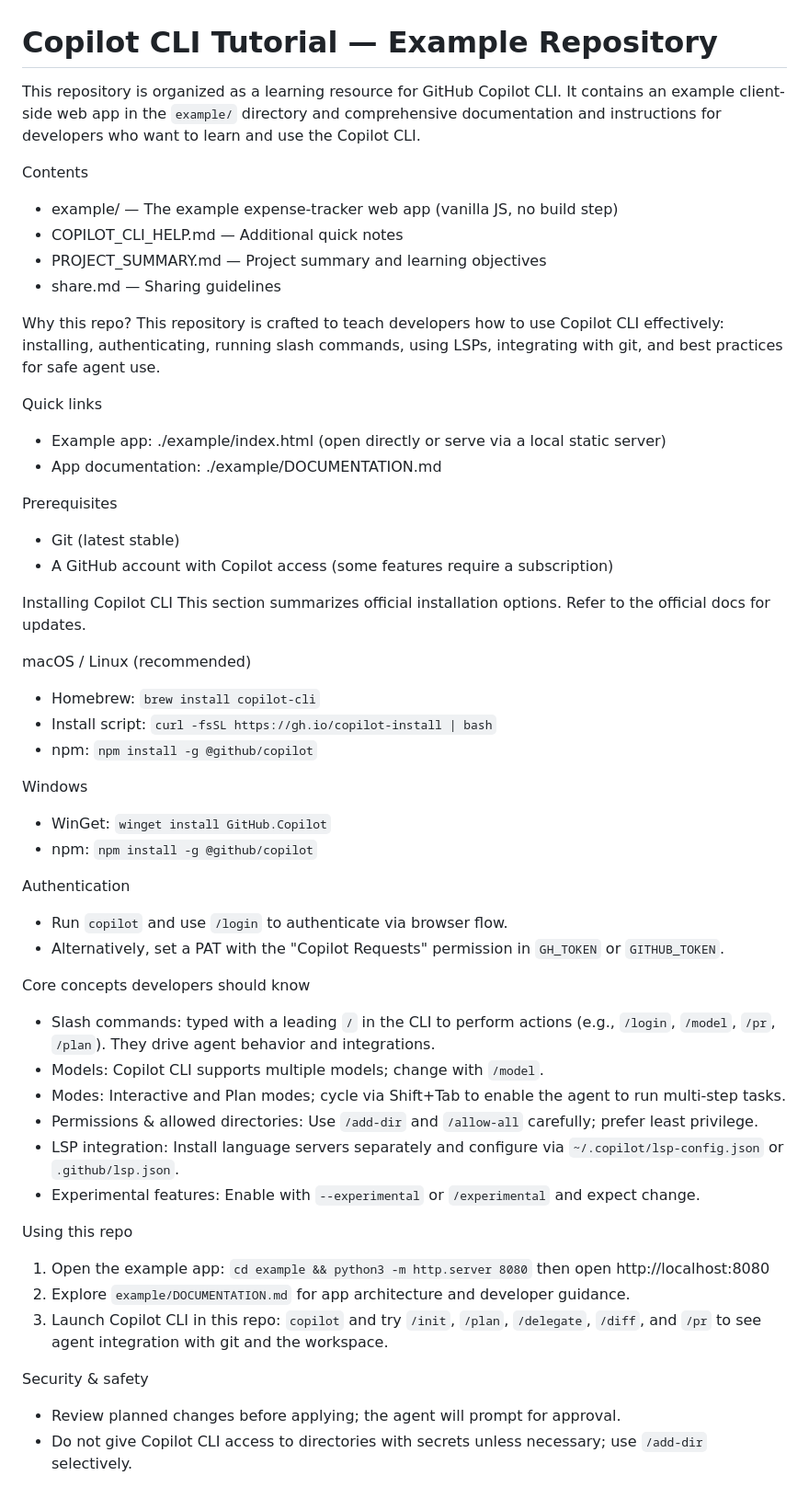
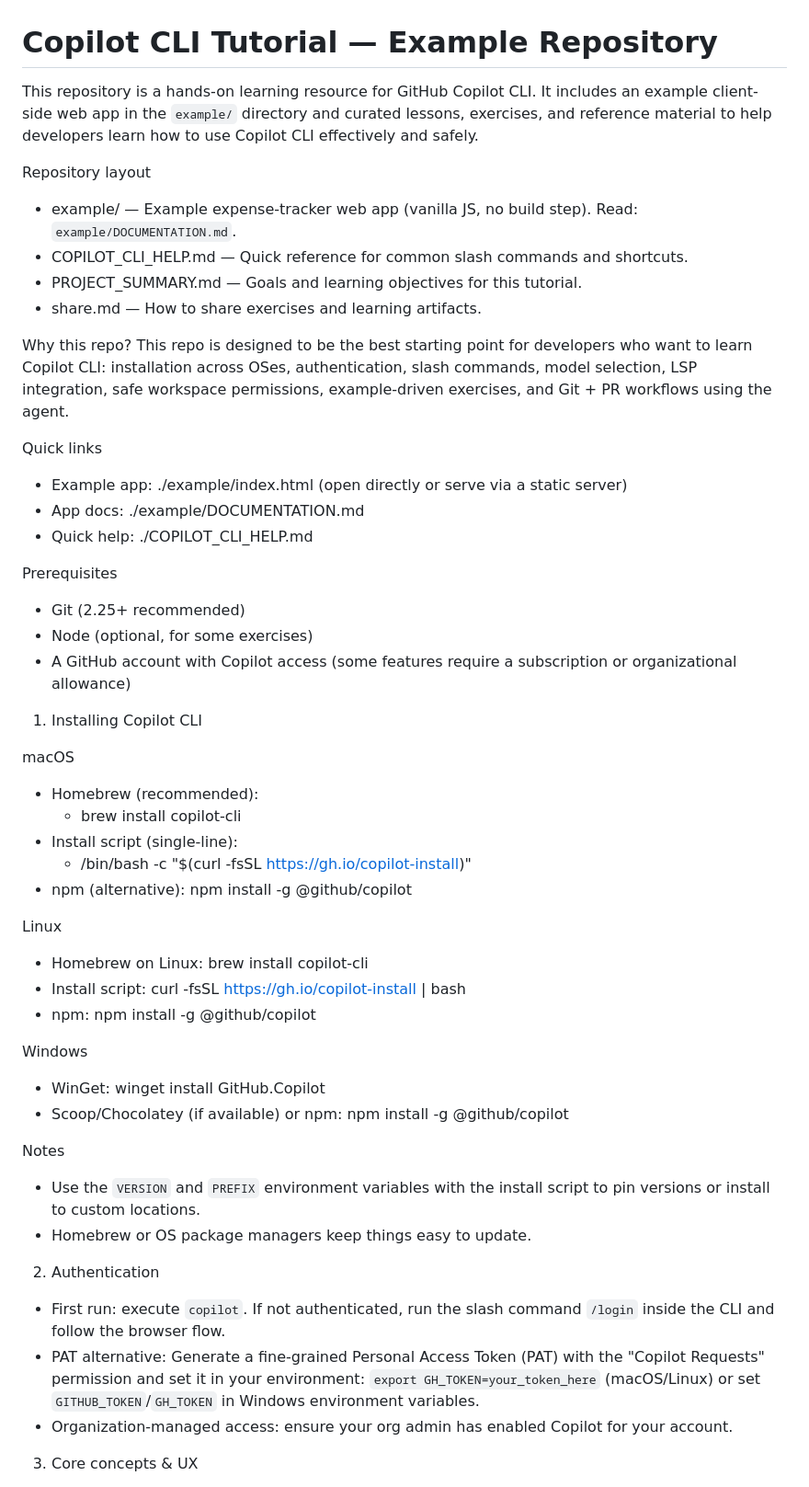
Before and after one commit to proflead/copilot-cli-101, a Markdown page: README.md, the part around one of its changes. Shown at 92% size. Rendered like a GitHub page.

Commit message:
Expand README with detailed Copilot CLI tutorial\n\nCo-authored-by: Copilot <223556219+Copilot@users.noreply.github.com>

```diff
--- a/README.md
+++ b/README.md
@@ -1,54 +1,53 @@
 # Copilot CLI Tutorial — Example Repository
 
-This repository is organized as a learning resource for GitHub Copilot CLI. It contains an example client-side web app in the `example/` directory and comprehensive documentation and instructions for developers who want to learn and use the Copilot CLI.
+This repository is a hands-on learning resource for GitHub Copilot CLI. It includes an example client-side web app in the `example/` directory and curated lessons, exercises, and reference material to help developers learn how to use Copilot CLI effectively and safely.
 
-Contents
-- example/ — The example expense-tracker web app (vanilla JS, no build step)
-- COPILOT_CLI_HELP.md — Additional quick notes
-- PROJECT_SUMMARY.md — Project summary and learning objectives
-- share.md — Sharing guidelines
+Repository layout
+- example/ — Example expense-tracker web app (vanilla JS, no build step). Read: `example/DOCUMENTATION.md`.
+- COPILOT_CLI_HELP.md — Quick reference for common slash commands and shortcuts.
+- PROJECT_SUMMARY.md — Goals and learning objectives for this tutorial.
+- share.md — How to share exercises and learning artifacts.
 
 Why this repo?
-This repository is crafted to teach developers how to use Copilot CLI effectively: installing, authenticating, running slash commands, using LSPs, integrating with git, and best practices for safe agent use.
+This repo is designed to be the best starting point for developers who want to learn Copilot CLI: installation across OSes, authentication, slash commands, model selection, LSP integration, safe workspace permissions, example-driven exercises, and Git + PR workflows using the agent.
 
 Quick links
-- Example app: ./example/index.html (open directly or serve via a local static server)
-- App documentation: ./example/DOCUMENTATION.md
+- Example app: ./example/index.html (open directly or serve via a static server)
+- App docs: ./example/DOCUMENTATION.md
+- Quick help: ./COPILOT_CLI_HELP.md
 
 Prerequisites
-- Git (latest stable)
-- A GitHub account with Copilot access (some features require a subscription)
+- Git (2.25+ recommended)
+- Node (optional, for some exercises)
+- A GitHub account with Copilot access (some features require a subscription or organizational allowance)
 
-Installing Copilot CLI
-This section summarizes official installation options. Refer to the official docs for updates.
+1) Installing Copilot CLI
 
-macOS / Linux (recommended)
-- Homebrew: `brew install copilot-cli`
-- Install script: `curl -fsSL https://gh.io/copilot-install | bash`
-- npm: `npm install -g @github/copilot`
+macOS
+- Homebrew (recommended):
+  - brew install copilot-cli
+- Install script (single-line):
+  - /bin/bash -c "$(curl -fsSL https://gh.io/copilot-install)"
+- npm (alternative): npm install -g @github/copilot
+
+Linux
+- Homebrew on Linux: brew install copilot-cli
+- Install script: curl -fsSL https://gh.io/copilot-install | bash
+- npm: npm install -g @github/copilot
 
 Windows
-- WinGet: `winget install GitHub.Copilot`
-- npm: `npm install -g @github/copilot`
+- WinGet: winget install GitHub.Copilot
+- Scoop/Chocolatey (if available) or npm: npm install -g @github/copilot
 
-Authentication
-- Run `copilot` and use `/login` to authenticate via browser flow.
-- Alternatively, set a PAT with the "Copilot Requests" permission in `GH_TOKEN` or `GITHUB_TOKEN`.
+Notes
+- Use the `VERSION` and `PREFIX` environment variables with the install script to pin versions or install to custom locations.
+- Homebrew or OS package managers keep things easy to update.
 
-Core concepts developers should know
-- Slash commands: typed with a leading `/` in the CLI to perform actions (e.g., `/login`, `/model`, `/pr`, `/plan`). They drive agent behavior and integrations.
-- Models: Copilot CLI supports multiple models; change with `/model`.
-- Modes: Interactive and Plan modes; cycle via Shift+Tab to enable the agent to run multi-step tasks.
-- Permissions & allowed directories: Use `/add-dir` and `/allow-all` carefully; prefer least privilege.
-- LSP integration: Install language servers separately and configure via `~/.copilot/lsp-config.json` or `.github/lsp.json`.
-- Experimental features: Enable with `--experimental` or `/experimental` and expect change.
+2) Authentication
 
-Using this repo
-1. Open the example app: `cd example && python3 -m http.server 8080` then open http://localhost:8080
-2. Explore `example/DOCUMENTATION.md` for app architecture and developer guidance.
-3. Launch Copilot CLI in this repo: `copilot` and try `/init`, `/plan`, `/delegate`, `/diff`, and `/pr` to see agent integration with git and the workspace.
+- First run: execute `copilot`. If not authenticated, run the slash command `/login` inside the CLI and follow the browser flow.
+- PAT alternative: Generate a fine-grained Personal Access Token (PAT) with the "Copilot Requests" permission and set it in your environment: `export GH_TOKEN=your_token_here` (macOS/Linux) or set `GITHUB_TOKEN`/`GH_TOKEN` in Windows environment variables.
+- Organization-managed access: ensure your org admin has enabled Copilot for your account.
 
-Security & safety
-- Review planned changes before applying; the agent will prompt for approval.
-- Do not give Copilot CLI access to directories with secrets unless necessary; use `/add-dir` selectively.
+3) Core concepts & UX
 
```
Also changed, not shown: other parts of README.md (+97 -6 lines).
